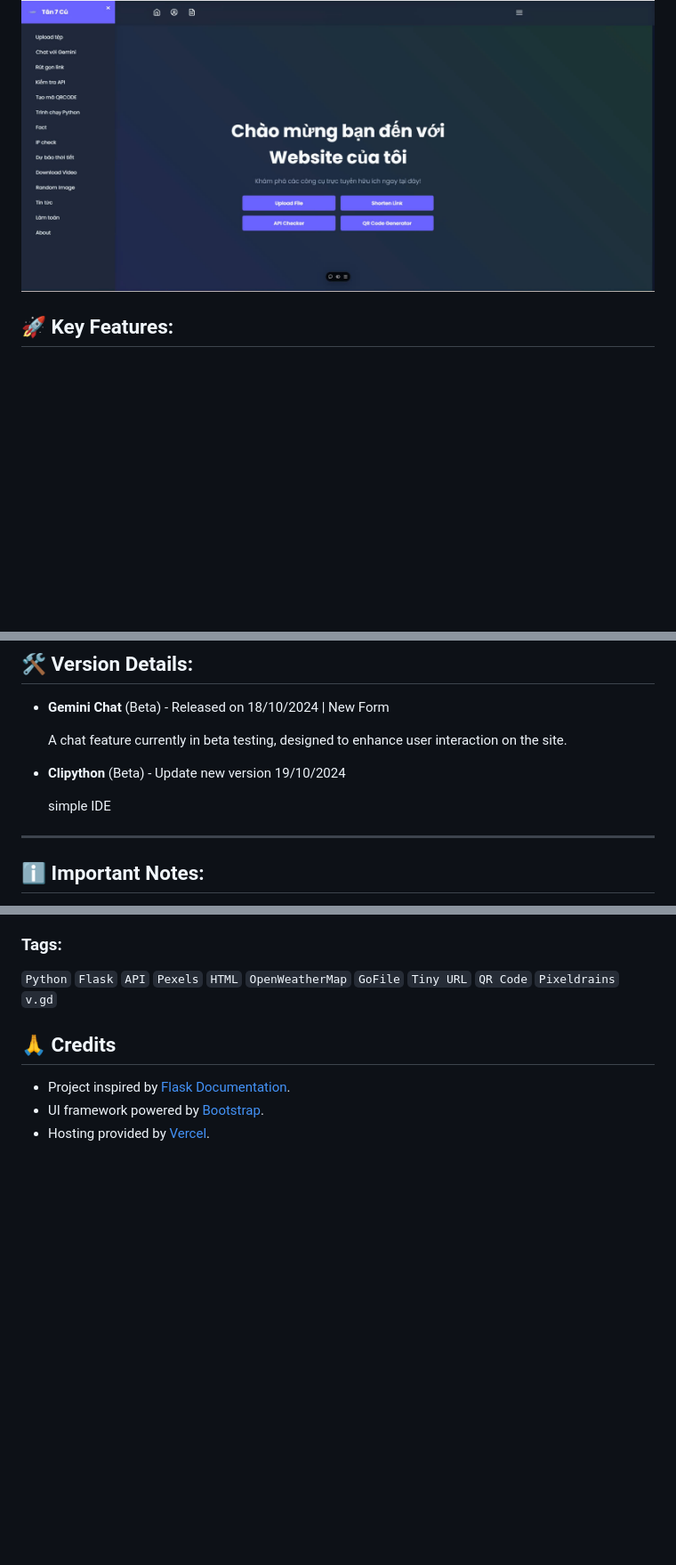
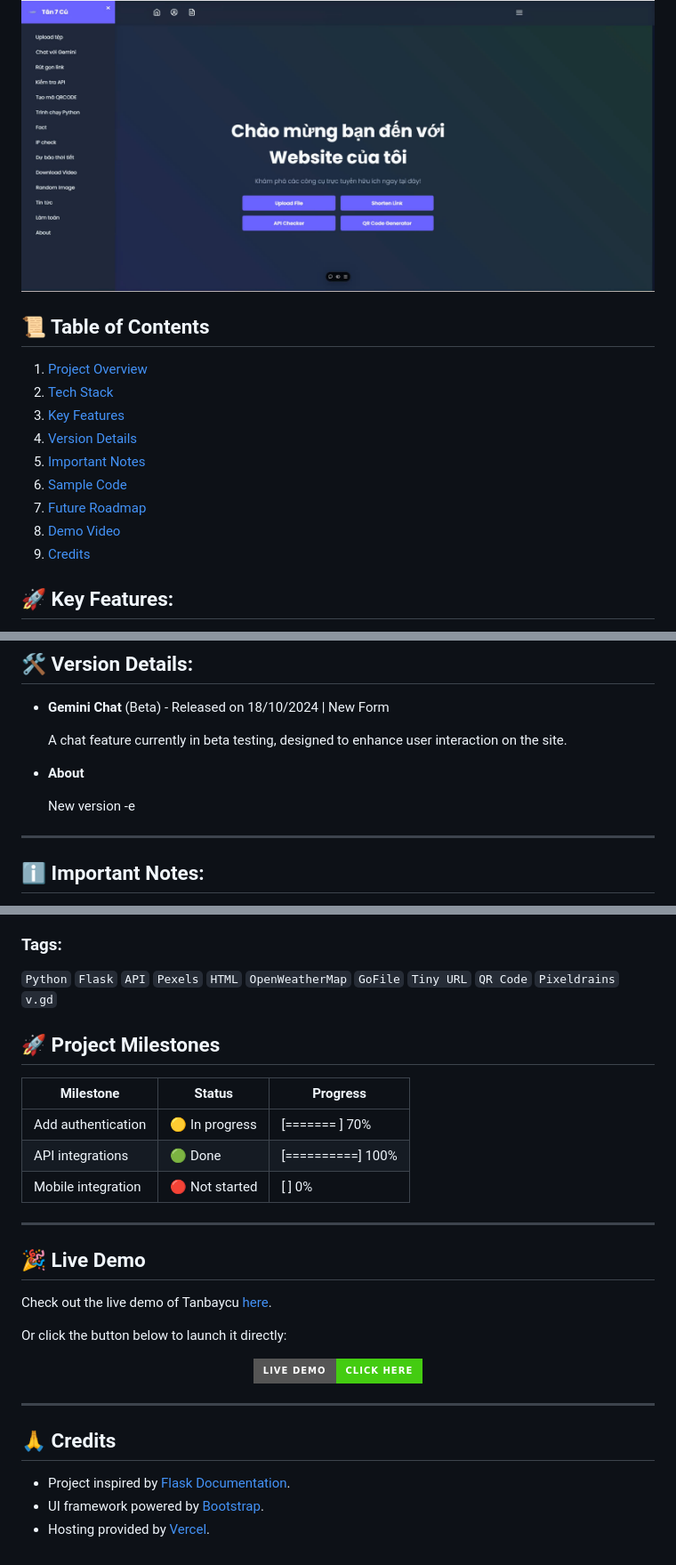
Before and after one commit to tanbaycu/tanbaycu-website, a Markdown page: README.md, 3 parts joined by grey strips. Shown at 89% size. GitHub-like rendering; badges without logos; blank space fills up the shorter version.

```diff
--- a/README.md
+++ b/README.md
@@ -23,6 +29,16 @@
 - **Hosting**: Vercel
 ---
 ![Chào em](static/mota.jpg)
+## 📜 Table of Contents
+1. [Project Overview](#tanbaycu---first-web-project-🌐)
+2. [Tech Stack](#🛠️-tech-stack)
+3. [Key Features](#🚀-key-features)
+4. [Version Details](#🛠️-version-details)
+5. [Important Notes](#ℹ️-important-notes)
+6. [Sample Code](#👨‍💻-sample-code)
+7. [Future Roadmap](#🚧-future-roadmap)
+8. [Demo Video](#🎥-demo-video)
+9. [Credits](#🙏-credits)
 
 ## 🚀 Key Features:
 
@@ -78,9 +94,11 @@ Each of these features is designed to enhance productivity and deliver a seamles
 - **Gemini Chat** (Beta) - Released on 18/10/2024 | New Form
 
   A chat feature currently in beta testing, designed to enhance user interaction on the site.
-- **Clipython** (Beta) - Update new version 19/10/2024
 
-  simple IDE
+- **About**
+
+  New version -e
+
 ---
 
 ## ℹ️ Important Notes:
@@ -121,9 +139,48 @@ Xem video giới thiệu dự án tại [đây](https://player.vimeo.com/video/1
 `Python` `Flask` `API` `Pexels` `HTML` `OpenWeatherMap` `GoFile` `Tiny URL` `QR Code` `Pixeldrains` `v.gd`
 
 
+## 🚀 Project Milestones
+
+| Milestone           | Status        | Progress      |
+|---------------------|---------------|---------------|
+| Add authentication  | 🟡 In progress | [=======     ] 70% |
+| API integrations    | 🟢 Done        | [==========] 100% |
+| Mobile integration  | 🔴 Not started | [            ] 0% |
+
+---
+
+
+## 🎉 Live Demo
+Check out the live demo of Tanbaycu [here](https://tanbaycu.vercel.app).
+
+Or click the button below to launch it directly:
+
+<p align="center">
+  <a href="https://tanbaycu.vercel.app"><img src="https://img.shields.io/badge/Live%20Demo-Click%20Here-brightgreen?style=for-the-badge"></a>
+</p>
+
+---
 
 
 
+
+
+
+<style>
+  @media (prefers-color-scheme: dark) {
+    body {
+      background-color: #1e1e1e;
+      color: #c9d1d9;
+    }
+  }
+
+  @media (prefers-color-scheme: light) {
+    body {
+      background-color: #fff;
+      color: #000;
+    }
+  }
+</style>
 
 
 
```
Also changed, not shown: other parts of README.md (+6 -0 lines).
